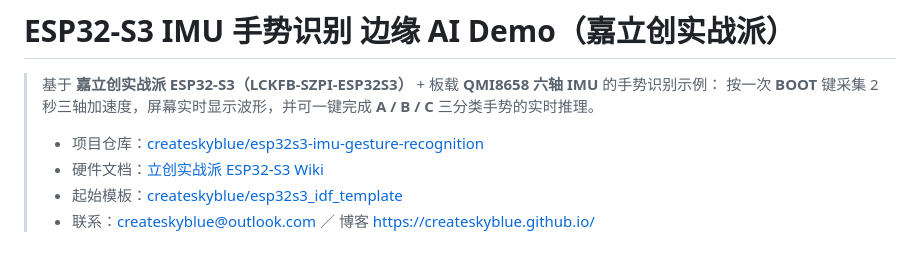
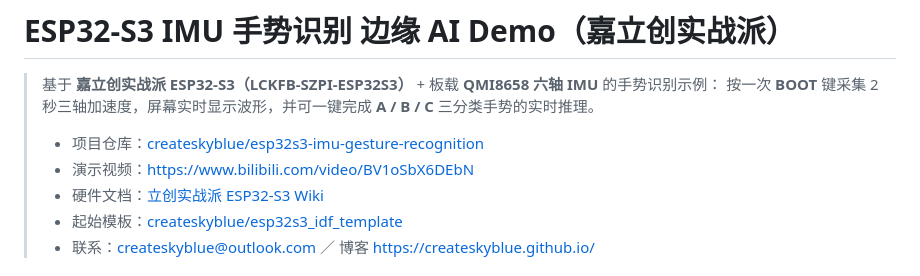
Before and after one commit to createskyblue/esp32s3-imu-gesture-recognition, a Markdown page: README.md, the part around the change. Rendered like a GitHub page.

Commit message:
增加演示视频链接

```diff
--- a/README.md
+++ b/README.md
@@ -4,6 +4,7 @@
 > 按一次 **BOOT** 键采集 2 秒三轴加速度，屏幕实时显示波形，并可一键完成 **A / B / C** 三分类手势的实时推理。
 >
 > - 项目仓库：[createskyblue/esp32s3-imu-gesture-recognition](https://github.com/createskyblue/esp32s3-imu-gesture-recognition)
+> - 演示视频：https://www.bilibili.com/video/BV1oSbX6DEbN
 > - 硬件文档：[立创实战派 ESP32-S3 Wiki](https://wiki.lckfb.com/zh-hans/szpi-esp32s3/)
 > - 起始模板：[createskyblue/esp32s3_idf_template](https://github.com/createskyblue/esp32s3_idf_template)
 > - 联系：createskyblue@outlook.com ／ 博客 https://createskyblue.github.io/
```
